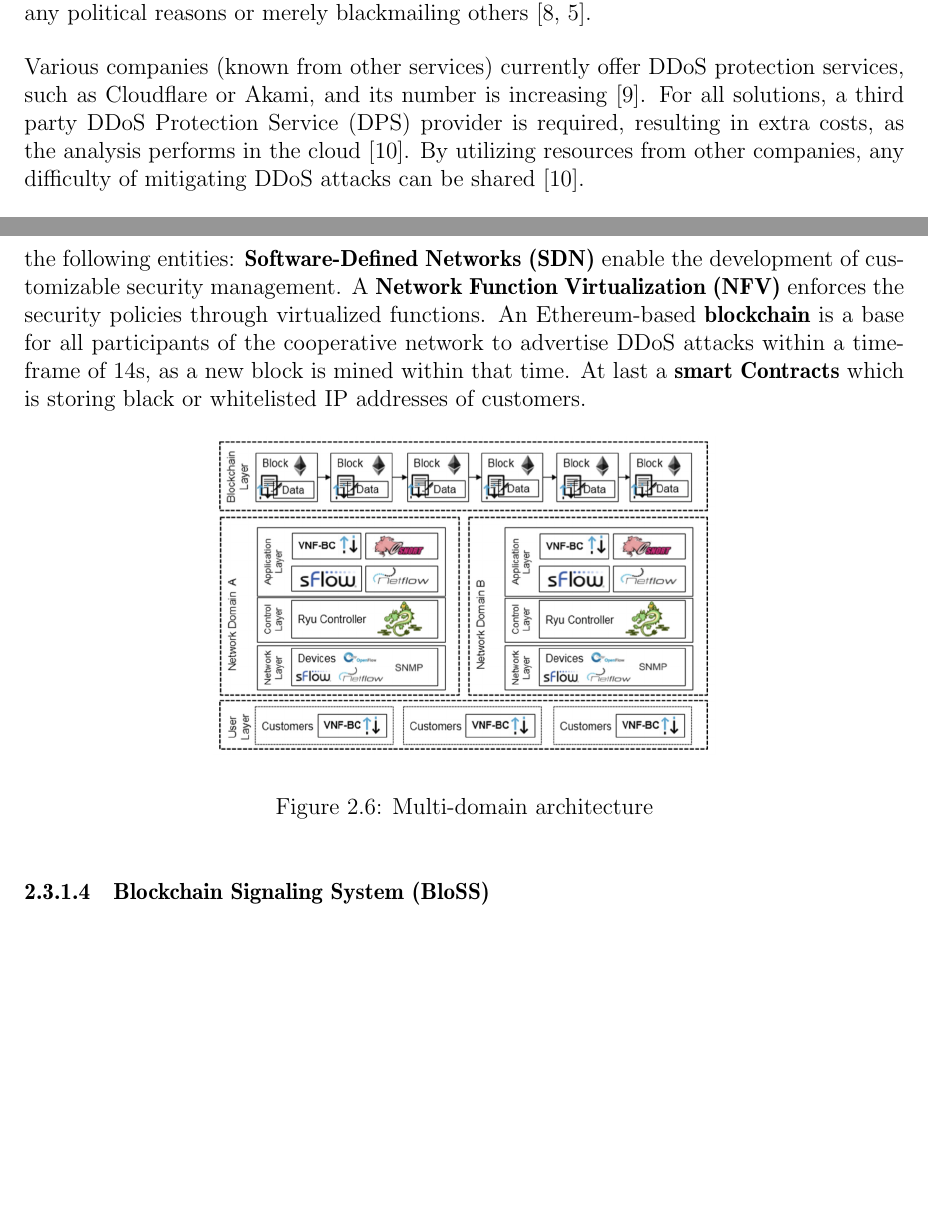
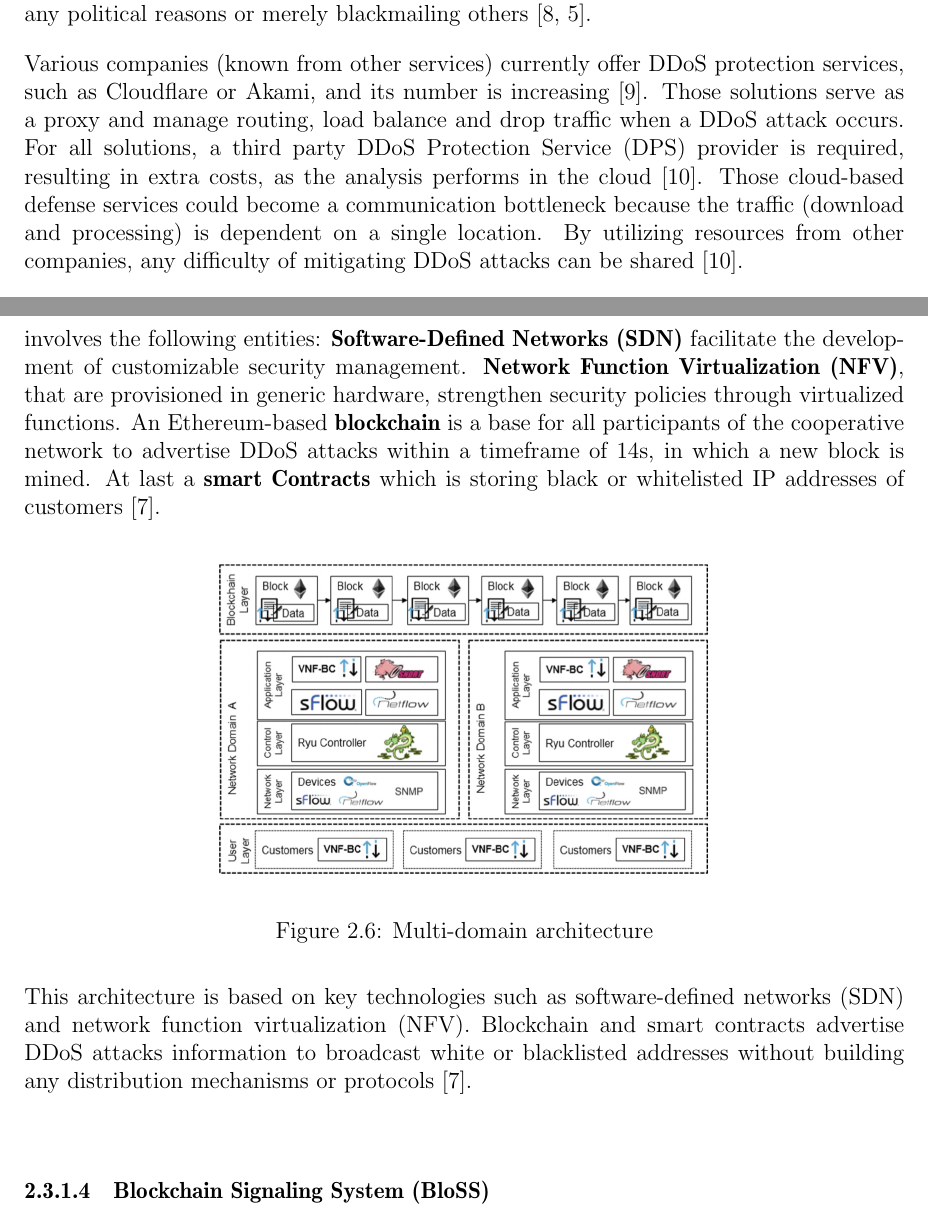
Before and after one commit to mustard123/ComsysSeminar19, a LaTeX thesis (talk.tex, which reads Talk7/03_related_work/03-1_ddos.tex): two parts of pages 18 and 22 of 29, joined at a grey line, cut so that both start at the same text, the shorter picture padded with empty space. Compiled offline with pdfLaTeX.

Commit message:
Next iteration for multi domain paper

```diff
--- a/Talk7/03_related_work/03-1_ddos.tex
+++ b/Talk7/03_related_work/03-1_ddos.tex
@@ -23,11 +23,11 @@ The procedure of a DDoS attack is split into the following phases: An attacker r
 
 % TODO Difference DoS and DDoS?
 
-% TODO Motivation behind DDoS
+% Motivation behind DDoS
 Multiple incentives exist to attack clients using DDoS attacks. Unfortunately, the primary goal of such an attack is to damage the selected victim. The motives may be found in prestige (gaining respect within the hacker community when attacking popular websites or services), personal hatreds, material gain (damaging competitors by attacking them), any political reasons or merely blackmailing others \cite{Mansfield-Devine2015, Mirkovic2004}.
 
 %  Generalize possibilities of current mitigation strategies
-Various companies (known from other services) currently offer DDoS protection services, such as Cloudflare or Akami, and its number is increasing \cite{Pras2016}. For all solutions, a third party DDoS Protection Service (DPS) provider is required, resulting in extra costs, as the analysis performs in the cloud \cite{Rodrigues2017}. By utilizing resources from other companies, any difficulty of mitigating DDoS attacks can be shared \cite{Rodrigues2017}.
+Various companies (known from other services) currently offer DDoS protection services, such as Cloudflare or Akami, and its number is increasing \cite{Pras2016}. Those solutions serve as a proxy and manage routing, load balance and drop traffic when a DDoS attack occurs. For all solutions, a third party DDoS Protection Service (DPS) provider is required, resulting in extra costs, as the analysis performs in the cloud \cite{Rodrigues2017}. Those cloud-based defense services could become a communication bottleneck because the traffic (download and processing) is dependent on a single location. By utilizing resources from other companies, any difficulty of mitigating DDoS attacks can be shared \cite{Rodrigues2017}.
 
 % TODO More about DOTS (DDoS Open Threat Signaling) an IETF proposal
 % TODO probably explain Gladius?
@@ -101,9 +101,10 @@ Since network virtualization technologies and Software-Defined Networks (SDN) ha
 % Final considerations of this paper
 To conclude the work of this paper, the authors registered that none of the following oneself could be used to address a trade-off between practicability and security when qualitatively comparing all four approaches. Combining some of these methods could lead to a practical, as well a secure solution.
 
+
 \subsubsection{Multi domain DDoS Mitigation based on blockchains}
 % \cite{Rodrigues2017a}
-Another approach again uses smart contracts and therefore blockchain as a mean to advertise information across multiple domains. The architecture as seen in figure \ref{ddos_multi_domain_architecture} involves the following entities: \textbf{Software-Defined Networks (SDN)} enable the development of customizable security management. A \textbf{Network Function Virtualization (NFV)} enforces the security policies through virtualized functions. An Ethereum-based \textbf{blockchain} is a base for all participants of the cooperative network to advertise DDoS attacks within a timeframe of 14s, as a new block is mined within that time. At last a \textbf{smart Contracts} which is storing black or whitelisted IP addresses of customers.
+Another approach repeatedly uses smart contracts and therefore blockchain as a mean to advertise information across multiple domains. The architecture as seen in figure \ref{ddos_multi_domain_architecture} involves the following entities: \textbf{Software-Defined Networks (SDN)} facilitate the development of customizable security management. \textbf{Network Function Virtualization (NFV)}, that are provisioned in generic hardware, strengthen security policies through virtualized functions. An Ethereum-based \textbf{blockchain} is a base for all participants of the cooperative network to advertise DDoS attacks within a timeframe of 14s, in which a new block is mined. At last a \textbf{smart Contracts} which is storing black or whitelisted IP addresses of customers \cite{Rodrigues2017a}.
 
 \begin{figure}[ht]
   \begin{center}
@@ -113,7 +114,8 @@ Another approach again uses smart contracts and therefore blockchain as a mean t
   \label{ddos_multi_domain_architecture}
 \end{figure}
 
-% TODO conclusion of paper?
+%  conclusion of paper
+This architecture is based on key technologies such as software-defined networks (SDN) and network function virtualization (NFV). Blockchain and smart contracts advertise DDoS attacks information to broadcast white or blacklisted addresses without building any distribution mechanisms or protocols \cite{Rodrigues2017a}.
 
 \subsubsection{Blockchain Signaling System (BloSS)}
 % https://github.com/blockchain-signaling-system/bloss-core
```
